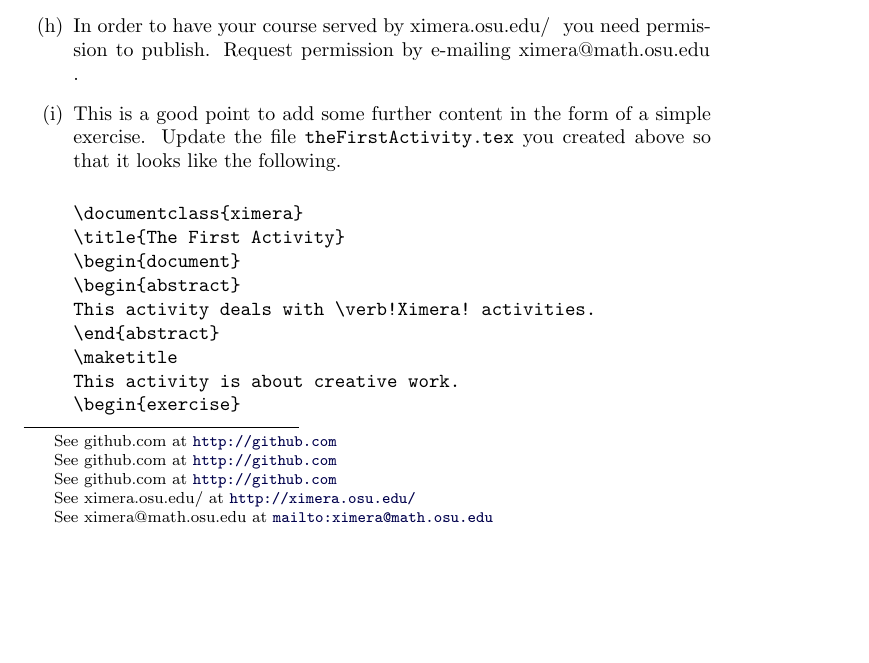
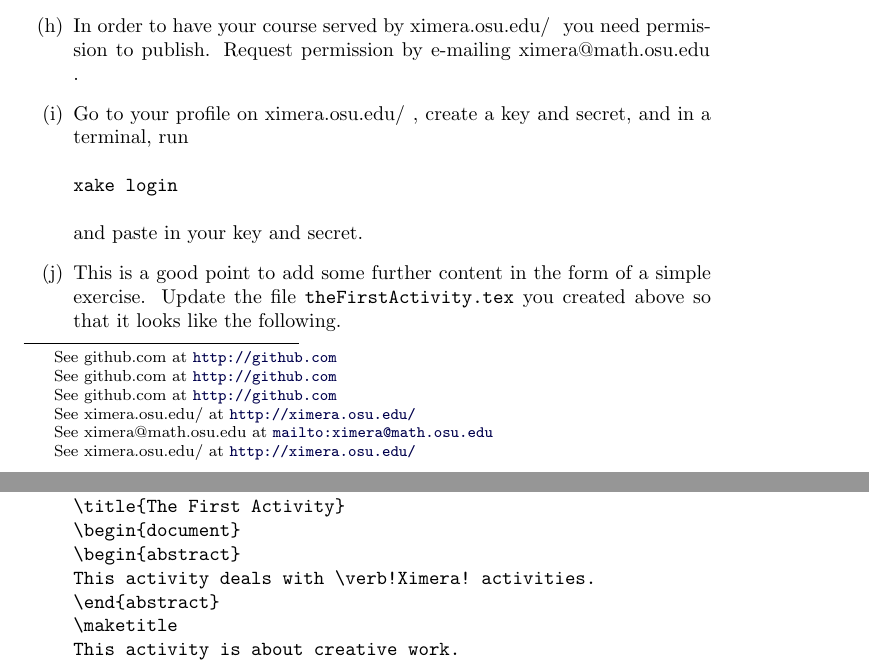
Before and after one commit to slcmalec/gettingStarted, a LaTeX document (settingUpTheRepository/settingUpTheRepository.tex): part of page 4 of 6 before the commit and two parts of pages 4 and 5 of 6 after it, the two joined at a grey line, cut so that both start at the same text, the shorter picture padded with empty space. Compiled offline with pdfLaTeX.

Commit message:
Xake login

```diff
--- a/settingUpTheRepository/settingUpTheRepository.tex
+++ b/settingUpTheRepository/settingUpTheRepository.tex
@@ -187,6 +187,14 @@
   to publish.  Request permission by e-mailing
   \link[ximera@math.osu.edu]{mailto:ximera@math.osu.edu}.
 
+\item Go to your profile on
+  \link[ximera.osu.edu/]{http://ximera.osu.edu/}, create a key and
+  secret, and in a terminal, run
+\begin{verbatim}
+xake login
+\end{verbatim}
+and paste in your key and secret.
+
 \item This is a good point to add some further content in the
   form of a simple exercise.  Update the file
   \verb!theFirstActivity.tex!  you created above so that it looks like
```
